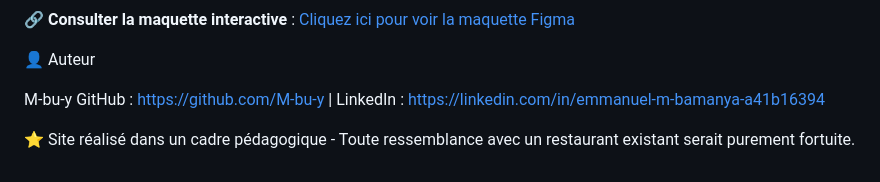
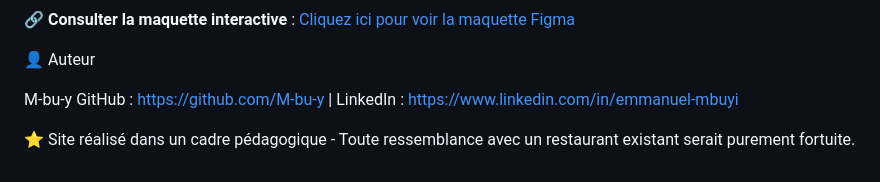
Before and after one commit to M-bu-y/yummy-nouilles, a Markdown page: README.md, the part around the change. GitHub-like rendering.

Commit message:
Fix LinkedIn URL in README
Updated LinkedIn URL to the correct format.

```diff
--- a/README.md
+++ b/README.md
@@ -93,6 +93,6 @@ Yummy-nouilles/
 👤 Auteur
 
 M-bu-y
-GitHub : https://github.com/M-bu-y | LinkedIn :  https://linkedin.com/in/emmanuel-m-bamanya-a41b16394
+GitHub : https://github.com/M-bu-y | LinkedIn :  https://www.linkedin.com/in/emmanuel-mbuyi
 
 ⭐ Site réalisé dans un cadre pédagogique - Toute ressemblance avec un restaurant existant serait purement fortuite.
```
